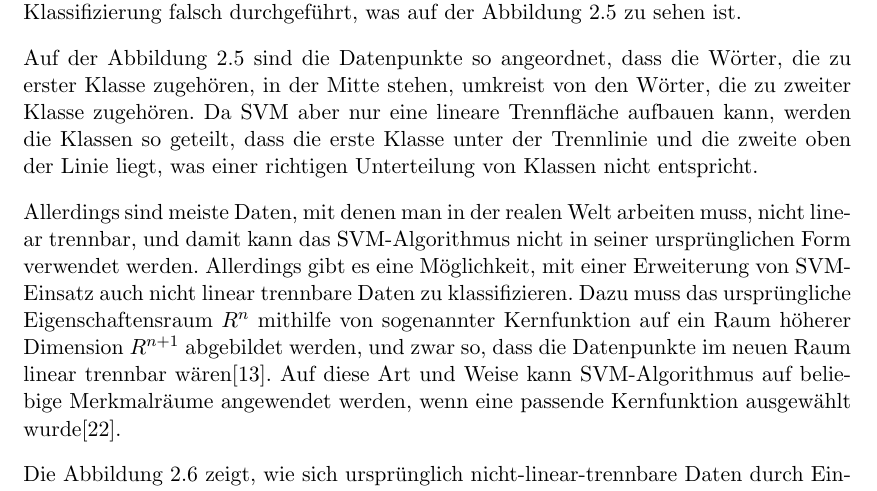
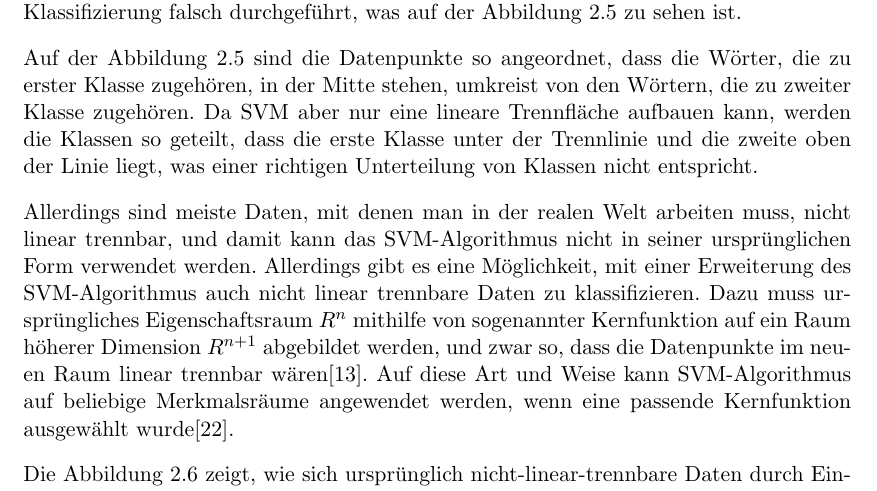
Before and after one commit to tastatur/masterarbeit, a LaTeX thesis (ausarbeitung/Abschlussarbeit/Abschlussarbeit.tex, which reads ausarbeitung/Abschlussarbeit/01-Grundlagen.tex): part of page 21 of 94, cut so that both start at the same text. Compiled offline with LuaLaTeX; an older LaTeX class or package is replaced by its successor.

Commit message:
F. Korrektur der Grammatik, Grundlagen,  SVM

```diff
--- a/ausarbeitung/Abschlussarbeit/01-Grundlagen.tex
+++ b/ausarbeitung/Abschlussarbeit/01-Grundlagen.tex
@@ -209,9 +209,9 @@ Damit so eine Hyperebene aufgebaut werden könnte, ist es wichtig, dass die Date
 \label{fig:SVM-NONLINEAR-ISSUE}
 \end{figure}
 
-Auf der Abbildung \ref{fig:SVM-NONLINEAR-ISSUE} sind die Datenpunkte so angeordnet, dass die Wörter, die zu erster Klasse zugehören, in der Mitte stehen, umkreist von den Wörter, die zu zweiter Klasse zugehören. Da SVM aber nur eine lineare Trennfläche aufbauen kann, werden die Klassen so geteilt, dass die erste Klasse unter der Trennlinie und die zweite oben der Linie liegt, was einer richtigen Unterteilung von Klassen nicht entspricht.
+Auf der Abbildung \ref{fig:SVM-NONLINEAR-ISSUE} sind die Datenpunkte so angeordnet, dass die Wörter, die zu erster Klasse zugehören, in der Mitte stehen, umkreist von den Wörtern, die zu zweiter Klasse zugehören. Da SVM aber nur eine lineare Trennfläche aufbauen kann, werden die Klassen so geteilt, dass die erste Klasse unter der Trennlinie und die zweite oben der Linie liegt, was einer richtigen Unterteilung von Klassen nicht entspricht.
 
-Allerdings sind meiste Daten, mit denen man in der realen Welt arbeiten muss, nicht linear trennbar, und damit kann das SVM-Algorithmus nicht in seiner ursprünglichen Form verwendet werden. Allerdings gibt es eine Möglichkeit, mit einer Erweiterung von SVM-Einsatz auch nicht linear trennbare Daten zu klassifizieren. Dazu muss das ursprüngliche Eigenschaftensraum $R^n$ mithilfe von sogenannter Kernfunktion auf ein Raum höherer Dimension $R^{n+1}$ abgebildet werden, und zwar so, dass die Datenpunkte im neuen Raum linear trennbar wären\cite{Hearst:98}. Auf diese Art und Weise kann SVM-Algorithmus auf beliebige Merkmalräume angewendet werden, wenn eine passende Kernfunktion ausgewählt wurde\cite{hsu2003practical}.
+Allerdings sind meiste Daten, mit denen man in der realen Welt arbeiten muss, nicht linear trennbar, und damit kann das SVM-Algorithmus nicht in seiner ursprünglichen Form verwendet werden. Allerdings gibt es eine Möglichkeit, mit einer Erweiterung des SVM-Algorithmus auch nicht linear trennbare Daten zu klassifizieren. Dazu muss ursprüngliches Eigenschaftsraum $R^n$ mithilfe von sogenannter Kernfunktion auf ein Raum höherer Dimension $R^{n+1}$ abgebildet werden, und zwar so, dass die Datenpunkte im neuen Raum linear trennbar wären\cite{Hearst:98}. Auf diese Art und Weise kann SVM-Algorithmus auf beliebige Merkmalsräume angewendet werden, wenn eine passende Kernfunktion ausgewählt wurde\cite{hsu2003practical}.
 
 \begin{figure}
 \centering
```
